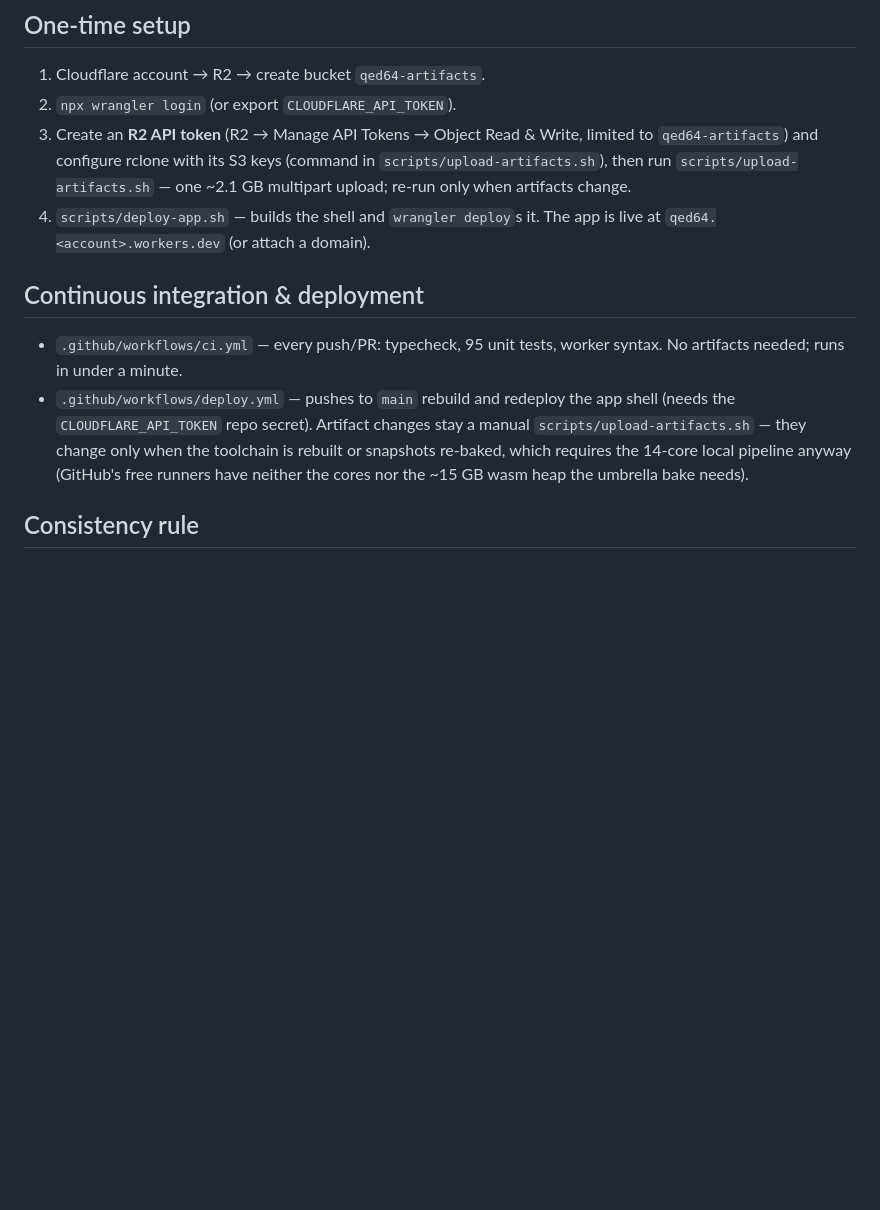
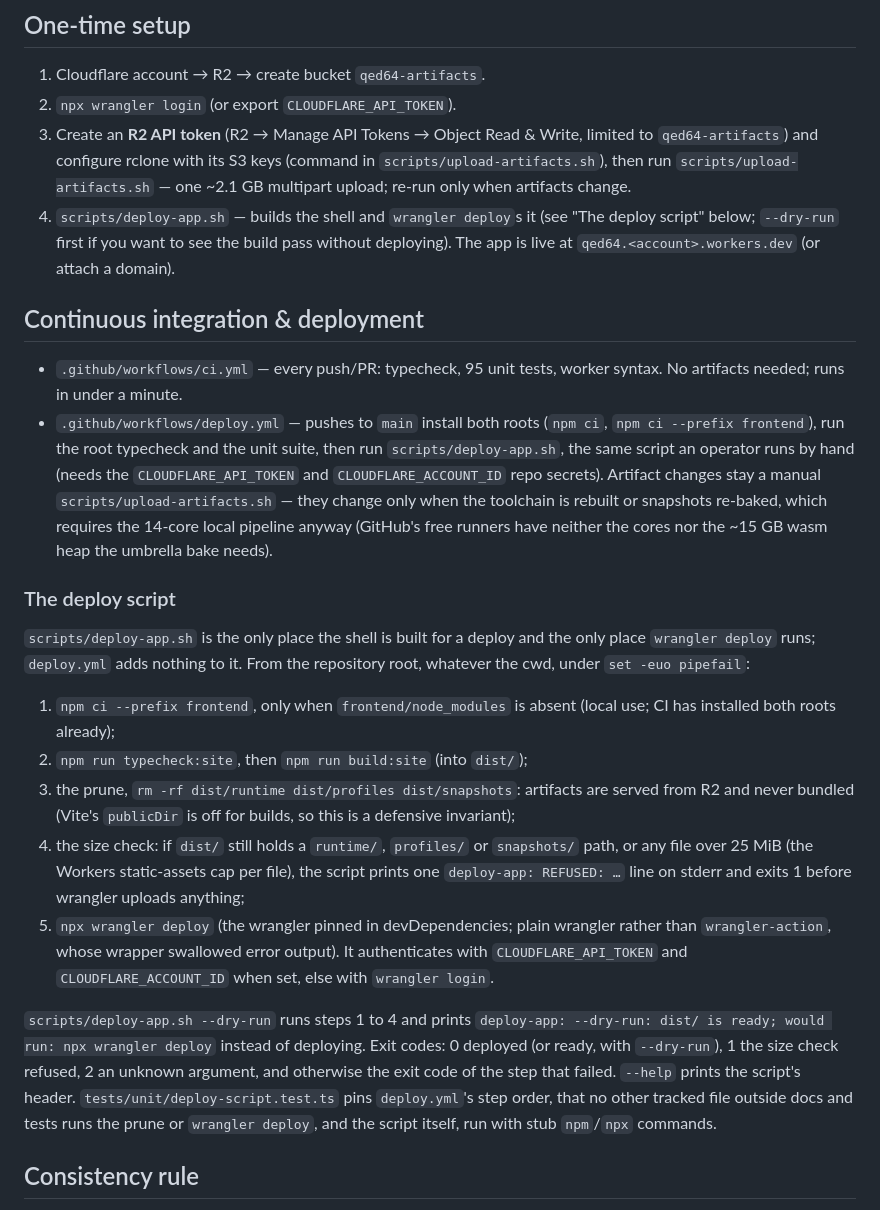
Before and after one commit to FawadHa1der/QED64, a Markdown page: docs/DEPLOY.md, the part around the change. Drawn GitHub-style; blank space fills up the shorter version.

Commit message:
docs: the deploy script, --dry-run and the size refusal (plan A4a)
DEPLOY.md gains "The deploy script": the five steps of
scripts/deploy-app.sh, --dry-run, the one-line 25 MiB / artifact-path
refusal, the exit codes and the test that pins them; the CI bullet says
deploy.yml installs both roots, tests, then runs the same script.
RELEASE-BUNDLE's unapplied CI proposal notes that its gates would now go
into deploy-app.sh. CLI-CONTRACT records the step with no tool change
(deploy-app.sh is not a contract tool).

Co-Authored-By: Claude Opus 5.5 <noreply@anthropic.com>

```diff
--- a/docs/DEPLOY.md
+++ b/docs/DEPLOY.md
@@ -36,19 +36,54 @@ at the origin root.
    keys (command in `scripts/upload-artifacts.sh`), then run
    `scripts/upload-artifacts.sh` — one ~2.1 GB multipart upload; re-run
    only when artifacts change.
-4. `scripts/deploy-app.sh` — builds the shell and `wrangler deploy`s it.
-   The app is live at `qed64.<account>.workers.dev` (or attach a domain).
+4. `scripts/deploy-app.sh` — builds the shell and `wrangler deploy`s it
+   (see "The deploy script" below; `--dry-run` first if you want to see the
+   build pass without deploying). The app is live at
+   `qed64.<account>.workers.dev` (or attach a domain).
 
 ## Continuous integration & deployment
 
 - `.github/workflows/ci.yml` — every push/PR: typecheck, 95 unit tests,
   worker syntax. No artifacts needed; runs in under a minute.
-- `.github/workflows/deploy.yml` — pushes to `main` rebuild and redeploy
-  the app shell (needs the `CLOUDFLARE_API_TOKEN` repo secret). Artifact
+- `.github/workflows/deploy.yml` — pushes to `main` install both roots
+  (`npm ci`, `npm ci --prefix frontend`), run the root typecheck and the
+  unit suite, then run `scripts/deploy-app.sh`, the same script an operator
+  runs by hand (needs the `CLOUDFLARE_API_TOKEN` and `CLOUDFLARE_ACCOUNT_ID`
+  repo secrets). Artifact
   changes stay a manual `scripts/upload-artifacts.sh` — they change only
   when the toolchain is rebuilt or snapshots re-baked, which requires the
   14-core local pipeline anyway (GitHub's free runners have neither the
   cores nor the ~15 GB wasm heap the umbrella bake needs).
+
+### The deploy script
+
+`scripts/deploy-app.sh` is the only place the shell is built for a deploy
+and the only place `wrangler deploy` runs; `deploy.yml` adds nothing to it.
+From the repository root, whatever the cwd, under `set -euo pipefail`:
+
+1. `npm ci --prefix frontend`, only when `frontend/node_modules` is absent
+   (local use; CI has installed both roots already);
+2. `npm run typecheck:site`, then `npm run build:site` (into `dist/`);
+3. the prune, `rm -rf dist/runtime dist/profiles dist/snapshots`: artifacts
+   are served from R2 and never bundled (Vite's `publicDir` is off for
+   builds, so this is a defensive invariant);
+4. the size check: if `dist/` still holds a `runtime/`, `profiles/` or
+   `snapshots/` path, or any file over 25 MiB (the Workers static-assets
+   cap per file), the script prints one `deploy-app: REFUSED: …` line on
+   stderr and exits 1 before wrangler uploads anything;
+5. `npx wrangler deploy` (the wrangler pinned in devDependencies; plain
+   wrangler rather than `wrangler-action`, whose wrapper swallowed error
+   output). It authenticates with `CLOUDFLARE_API_TOKEN` and
+   `CLOUDFLARE_ACCOUNT_ID` when set, else with `wrangler login`.
+
+`scripts/deploy-app.sh --dry-run` runs steps 1 to 4 and prints
+`deploy-app: --dry-run: dist/ is ready; would run: npx wrangler deploy`
+instead of deploying. Exit codes: 0 deployed (or ready, with `--dry-run`),
+1 the size check refused, 2 an unknown argument, and otherwise the exit code
+of the step that failed. `--help` prints the script's header.
+`tests/unit/deploy-script.test.ts` pins `deploy.yml`'s step order, that no
+other tracked file outside docs and tests runs the prune or `wrangler
+deploy`, and the script itself, run with stub `npm`/`npx` commands.
 
 ## Consistency rule
 
```
Also changed, not shown: docs/CLI-CONTRACT.md (+1 -0 lines), docs/RELEASE-BUNDLE.md (+5 -1 lines).
